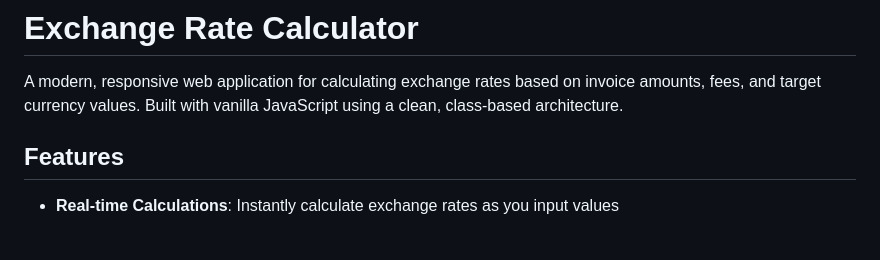
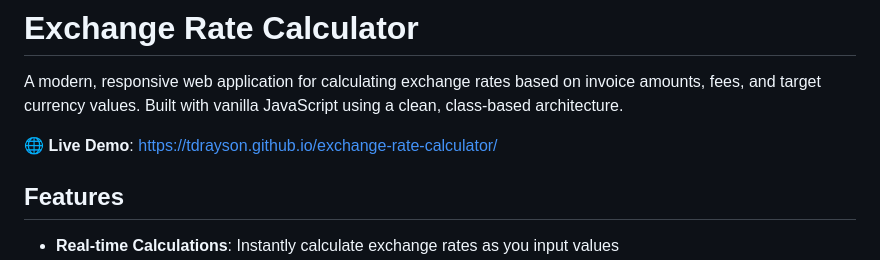
Before and after one commit to tdrayson/exchange-rate-calculator, a Markdown page: README.md, the part around the change. Rendered like a GitHub page; blank space fills up the shorter version.

Commit message:
Update README.md to include a link to the live demo of the Exchange Rate Calculator

```diff
--- a/README.md
+++ b/README.md
@@ -1,6 +1,8 @@
 # Exchange Rate Calculator
 
 A modern, responsive web application for calculating exchange rates based on invoice amounts, fees, and target currency values. Built with vanilla JavaScript using a clean, class-based architecture.
+
+**🌐 Live Demo**: [https://tdrayson.github.io/exchange-rate-calculator/](https://tdrayson.github.io/exchange-rate-calculator/)
 
 ## Features
 
```
